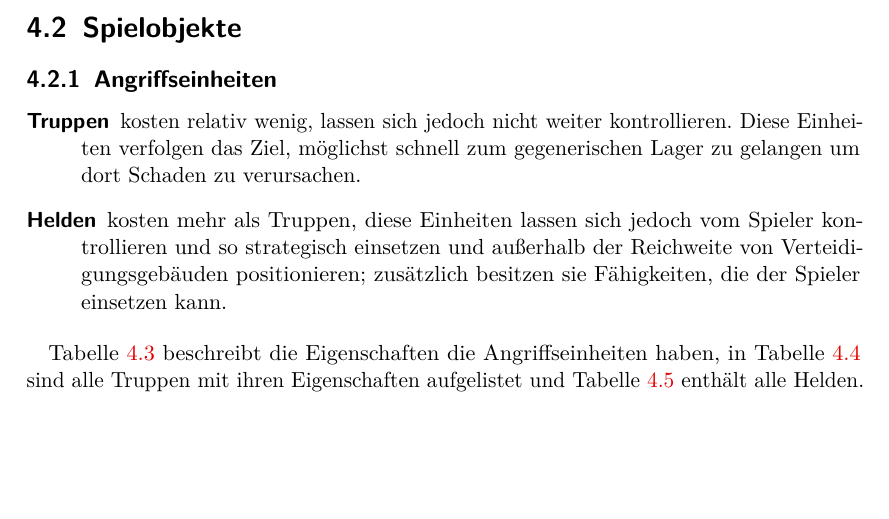
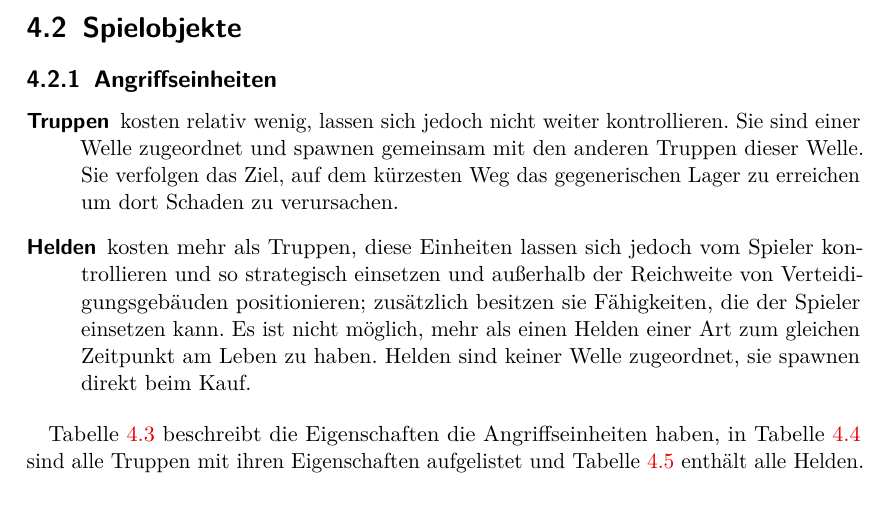
Before and after one commit to max-nazarati/sopra, a LaTeX document (abgabe/GDD/current/GDD.tex, which reads abgabe/GDD/current/spiellogik/objekte/angriff.tex): part of page 16 of 27, cut so that both start at the same text, the shorter picture padded with empty space. The pictures show the PDF file abgabe/GDD/current/GDD.pdf that the author committed with the source.

Commit message:
Informationen zum Spawn-Zeitpunkt und zu Restriktionen bei Helden

```diff
--- a/abgabe/GDD/current/spiellogik/objekte/angriff.tex
+++ b/abgabe/GDD/current/spiellogik/objekte/angriff.tex
@@ -2,14 +2,18 @@
 
 \begin{description}
   \item[Truppen]
-    kosten relativ wenig, lassen sich jedoch nicht weiter kontrollieren. Diese
-    Einheiten verfolgen das Ziel, möglichst schnell zum gegenerischen Lager zu
-    gelangen um dort Schaden zu verursachen.
+    kosten relativ wenig, lassen sich jedoch nicht weiter kontrollieren.
+    Sie sind einer Welle zugeordnet und spawnen gemeinsam mit den anderen
+    Truppen dieser Welle. Sie verfolgen das Ziel, auf dem kürzesten Weg das
+    gegenerischen Lager zu erreichen um dort Schaden zu verursachen.
+
 
   \item[Helden] kosten mehr als Truppen, diese Einheiten lassen sich jedoch vom
     Spieler kontrollieren und so strategisch einsetzen und außerhalb der
     Reichweite von Verteidigungsgebäuden positionieren; zusätzlich besitzen sie
-    Fähigkeiten, die der Spieler einsetzen kann.
+    Fähigkeiten, die der Spieler einsetzen kann. Es ist nicht möglich, mehr als
+    einen Helden einer Art zum gleichen Zeitpunkt am Leben zu haben. Helden
+    sind keiner Welle zugeordnet, sie spawnen direkt beim Kauf.
 
 \end{description}
 
```
Also changed, not shown: abgabe/GDD/current/GDD.pdf.
